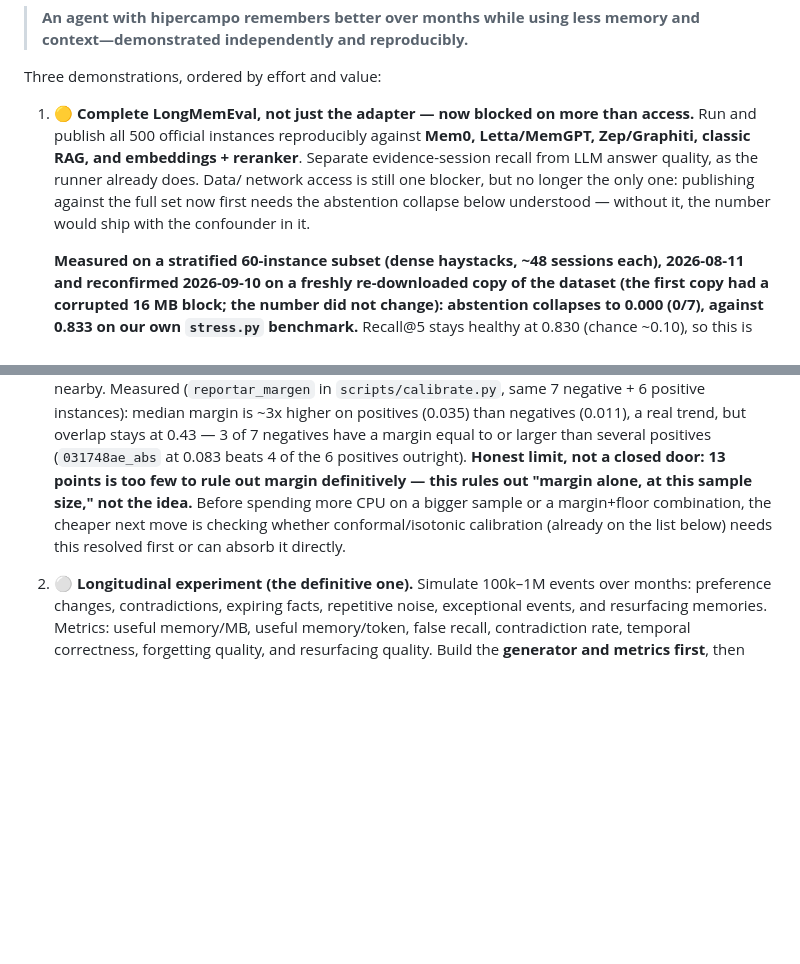
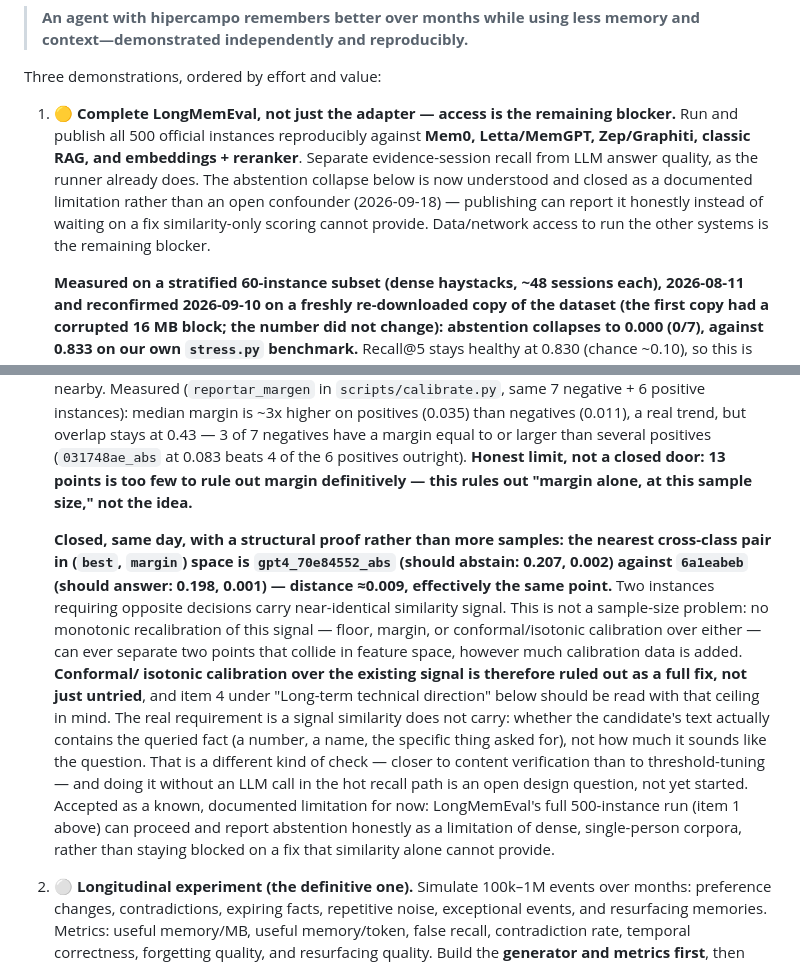
Before and after one commit to armandojaleo/hipercampo, a Markdown page: docs/ROADMAP.md, 2 parts joined by grey strips. Drawn GitHub-style; blank space fills up the shorter version.

Commit message:
Close the abstention-collapse investigation: a structural proof, not a threshold
The nearest cross-class pair in (best, margin) space is gpt4_70e84552_abs
(should abstain: 0.207, 0.002) against 6a1eabeb (should answer: 0.198,
0.001) - distance ~0.009, effectively the same point. Two instances
requiring opposite decisions carry near-identical similarity signal, which
rules out conformal/isotonic calibration over this signal as a full fix, not
just as untried: no monotonic recalibration can separate two points that
collide in feature space, regardless of how much calibration data is added.

What's missing is a signal similarity does not carry - whether the candidate
text actually contains the queried fact, not how much it sounds like the
question - and answering that without an LLM call in the hot recall path is
an open design question, not a tuning one. Accepted as a documented
limitation: the full 500-instance LongMemEval run (item 1) is unblocked to
report abstention honestly instead of waiting on a threshold fix that
similarity-only scoring structurally cannot provide.

Co-Authored-By: Claude Sonnet 5 <noreply@anthropic.com>

```diff
--- a/docs/ROADMAP.md
+++ b/docs/ROADMAP.md
@@ -98,13 +98,14 @@ the repository's most important files. The next leap is not another feature, but
 
 Three demonstrations, ordered by effort and value:
 
-1. 🟡 **Complete LongMemEval, not just the adapter — now blocked on more than access.**
+1. 🟡 **Complete LongMemEval, not just the adapter — access is the remaining blocker.**
    Run and publish all 500 official instances reproducibly against **Mem0,
    Letta/MemGPT, Zep/Graphiti, classic RAG, and embeddings + reranker**. Separate
-   evidence-session recall from LLM answer quality, as the runner already does. Data/
-   network access is still one blocker, but no longer the only one: publishing
-   against the full set now first needs the abstention collapse below understood —
-   without it, the number would ship with the confounder in it.
+   evidence-session recall from LLM answer quality, as the runner already does.
+   The abstention collapse below is now understood and closed as a documented
+   limitation rather than an open confounder (2026-09-18) — publishing can report
+   it honestly instead of waiting on a fix similarity-only scoring cannot provide.
+   Data/network access to run the other systems is the remaining blocker.
 
    **Measured on a stratified 60-instance subset (dense haystacks, ~48 sessions
    each), 2026-08-11 and reconfirmed 2026-09-10 on a freshly re-downloaded copy of
@@ -158,10 +159,30 @@ Three demonstrations, ordered by effort and value:
    or larger than several positives (`031748ae_abs` at 0.083 beats 4 of the 6
    positives outright). **Honest limit, not a closed door: 13 points is too
    few to rule out margin definitively — this rules out "margin alone, at
-   this sample size," not the idea.** Before spending more CPU on a bigger
-   sample or a margin+floor combination, the cheaper next move is checking
-   whether conformal/isotonic calibration (already on the list below) needs
-   this resolved first or can absorb it directly.
+   this sample size," not the idea.**
+
+   **Closed, same day, with a structural proof rather than more samples: the
+   nearest cross-class pair in (`best`, `margin`) space is
+   `gpt4_70e84552_abs` (should abstain: 0.207, 0.002) against `6a1eabeb`
+   (should answer: 0.198, 0.001) — distance ≈0.009, effectively the same
+   point.** Two instances requiring opposite decisions carry near-identical
+   similarity signal. This is not a sample-size problem: no monotonic
+   recalibration of this signal — floor, margin, or conformal/isotonic
+   calibration over either — can ever separate two points that collide in
+   feature space, however much calibration data is added. **Conformal/
+   isotonic calibration over the existing signal is therefore ruled out as a
+   full fix, not just untried**, and item 4 under "Long-term technical
+   direction" below should be read with that ceiling in mind. The real
+   requirement is a signal similarity does not carry: whether the candidate's
+   text actually contains the queried fact (a number, a name, the specific
+   thing asked for), not how much it sounds like the question. That is a
+   different kind of check — closer to content verification than to
+   threshold-tuning — and doing it without an LLM call in the hot recall path
+   is an open design question, not yet started. Accepted as a known,
+   documented limitation for now: LongMemEval's full 500-instance run (item 1
+   above) can proceed and report abstention honestly as a limitation of dense,
+   single-person corpora, rather than staying blocked on a fix that similarity
+   alone cannot provide.
 2. ⚪ **Longitudinal experiment (the definitive one).** Simulate 100k–1M events over
    months: preference changes, contradictions, expiring facts, repetitive noise,
    exceptional events, and resurfacing memories. Metrics: useful memory/MB, useful
```
